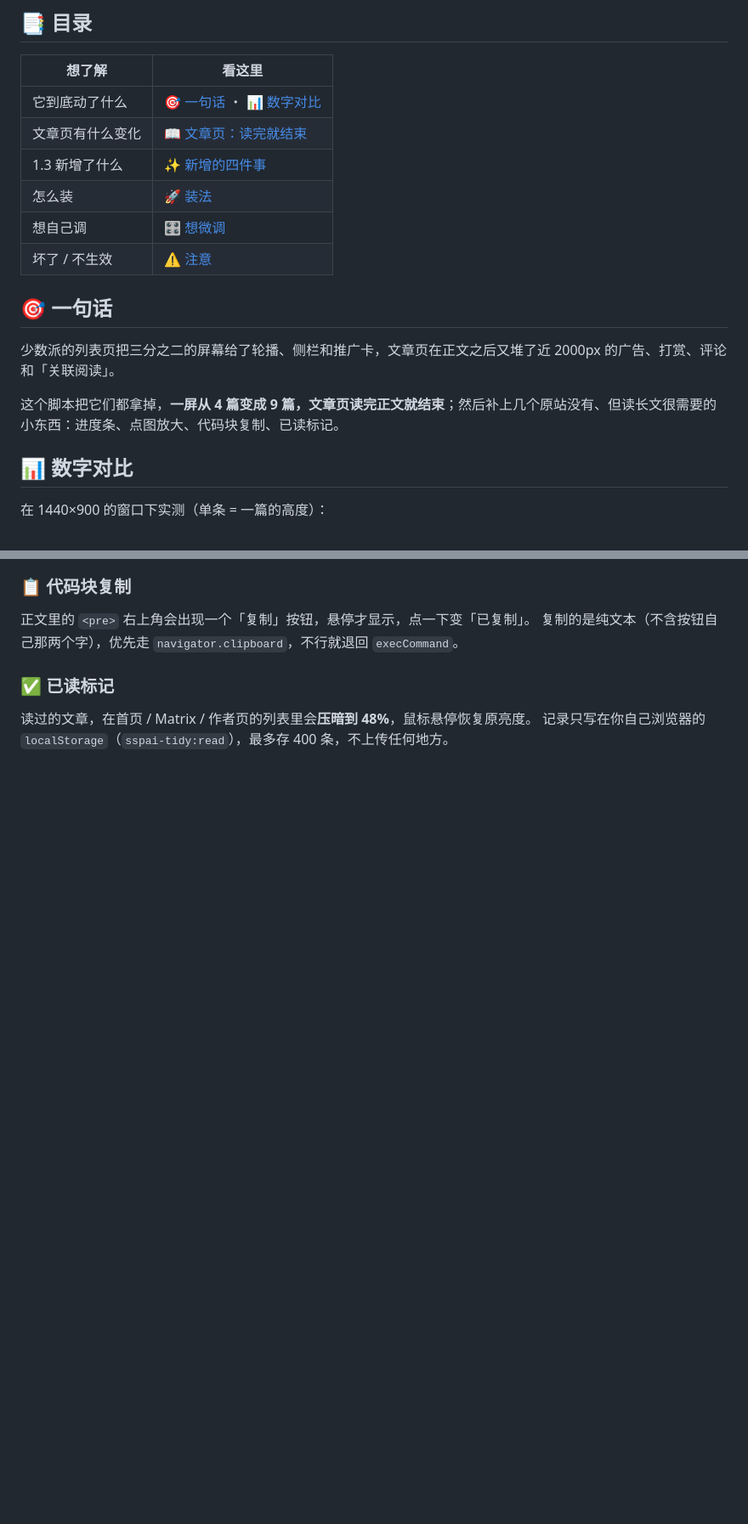
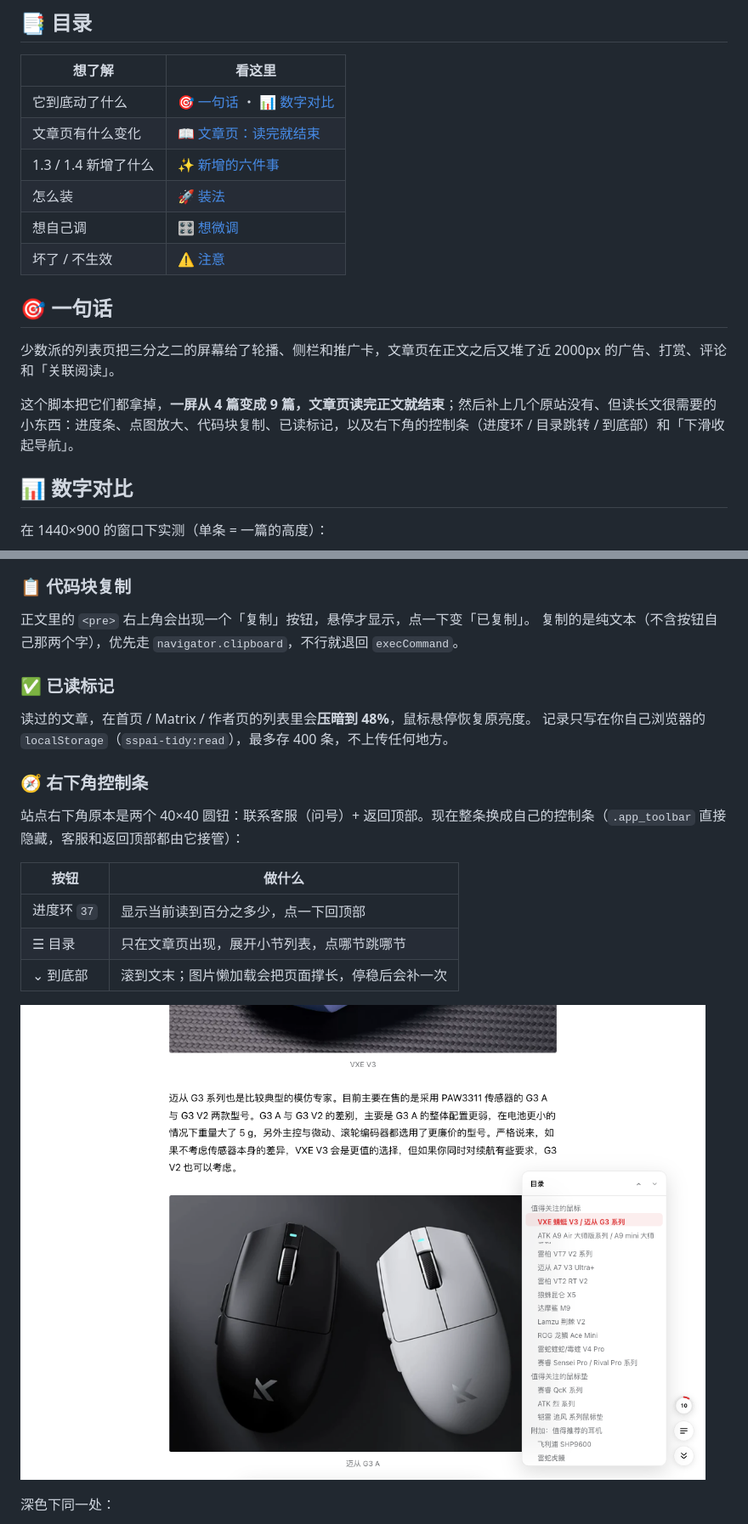
Before and after one commit to hulatu/sspai-tidy, a Markdown page: README.md, 2 parts joined by grey strips. Shown at 85% size. Rendered like a GitHub page; pictures changed too: screenshots/dock.png (added); blank space fills up the shorter version.

```diff
--- a/README.md
+++ b/README.md
@@ -23,7 +23,7 @@
 | --- | --- |
 | 它到底动了什么 | [🎯 一句话](#-一句话) ・ [📊 数字对比](#-数字对比) |
 | 文章页有什么变化 | [📖 文章页：读完就结束](#-文章页读完就结束) |
-| 1.3 新增了什么 | [✨ 新增的四件事](#-新增的四件事) |
+| 1.3 / 1.4 新增了什么 | [✨ 新增的六件事](#-新增的六件事) |
 | 怎么装 | [🚀 装法](#-装法) |
 | 想自己调 | [🎛 想微调](#-想微调) |
 | 坏了 / 不生效 | [⚠️ 注意](#-注意) |
@@ -32,7 +32,7 @@
 
 少数派的列表页把三分之二的屏幕给了轮播、侧栏和推广卡，文章页在正文之后又堆了近 2000px 的广告、打赏、评论和「关联阅读」。
 
-这个脚本把它们都拿掉，**一屏从 4 篇变成 9 篇，文章页读完正文就结束**；然后补上几个原站没有、但读长文很需要的小东西：进度条、点图放大、代码块复制、已读标记。
+这个脚本把它们都拿掉，**一屏从 4 篇变成 9 篇，文章页读完正文就结束**；然后补上几个原站没有、但读长文很需要的小东西：进度条、点图放大、代码块复制、已读标记，以及右下角的控制条（进度环 / 目录跳转 / 到底部）和「下滑收起导航」。
 
 ## 📊 数字对比
 
@@ -90,3 +90,18 @@
 
 读过的文章，在首页 / Matrix / 作者页的列表里会**压暗到 48%**，鼠标悬停恢复原亮度。
 记录只写在你自己浏览器的 `localStorage`（`sspai-tidy:read`），最多存 400 条，不上传任何地方。
+
+### 🧭 右下角控制条
+
+站点右下角原本是两个 40×40 圆钮：联系客服（问号）+ 返回顶部。现在整条换成自己的控制条（`.app_toolbar` 直接隐藏，客服和返回顶部都由它接管）：
+
+| 按钮 | 做什么 |
+| --- | --- |
+| 进度环 `37` | 显示当前读到百分之多少，点一下回顶部 |
+| ☰ 目录 | 只在文章页出现，展开小节列表，点哪节跳哪节 |
+| ⌄ 到底部 | 滚到文末；图片懒加载会把页面撑长，停稳后会补一次 |
+
+![右下角控制条](screenshots/dock.png)
+
+深色下同一处：
+
```
Also changed, not shown: other parts of README.md (+36 -5 lines), screenshots/dock-dark.png (added), 1 other file.
